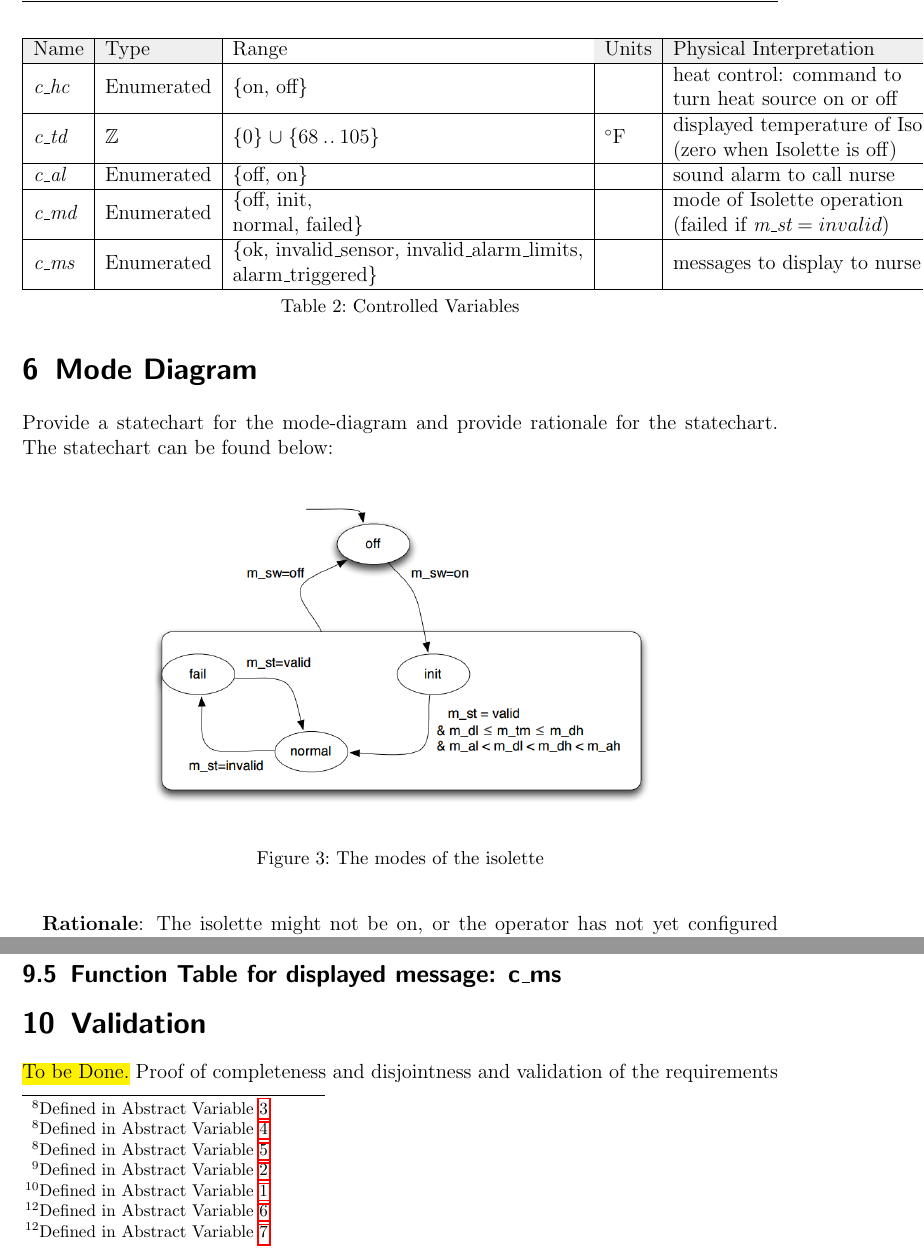
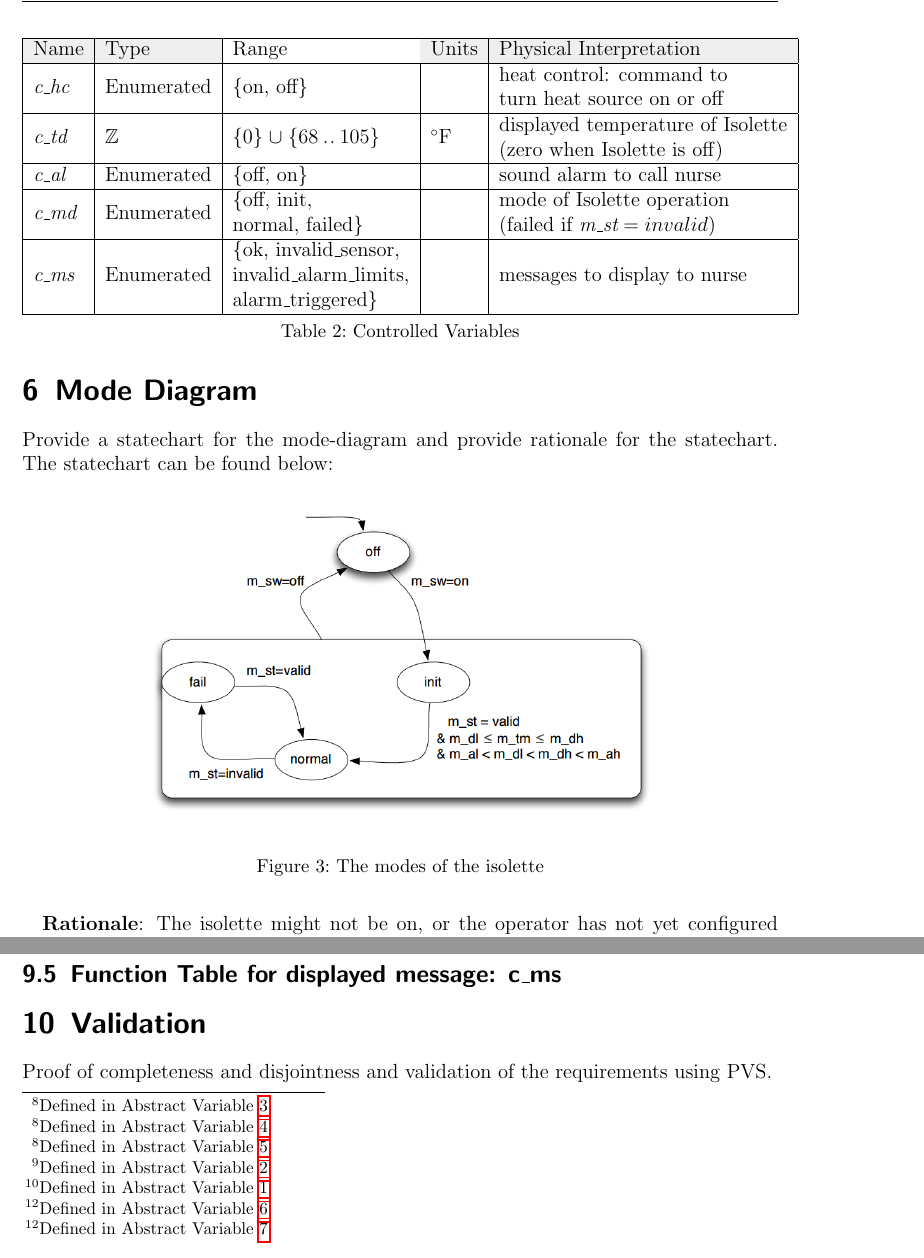
Before and after one commit to drewmnoel/isolette, a LaTeX document (LaTeX/isolette-assign.tex): two parts of pages 8 and 14 of 16, joined at a grey line, cut so that both start at the same text. Compiled offline with pdfLaTeX; an older LaTeX class or package is replaced by its successor.

Commit message:
fixed the way controlled variable tables showed

```diff
--- a/LaTeX/isolette-assign.tex
+++ b/LaTeX/isolette-assign.tex
@@ -144,7 +144,7 @@ The controlled variables are a subset of those described in \cite{REMH}.\footnot
 \cv{td}                      & $\intg$                      & $\{0\} \bunion \{68 \upto 105\}$                                         & $\degree{F}$                  & \begin{tabular}[c]{@{}l@{}}displayed temperature of Isolette\\ (zero when Isolette is off)\end{tabular} \\ \hline
 \cv{al}                      & Enumerated                   & \{off, on\}                                                              &                               & sound alarm to call nurse                                                                               \\ \hline
 \cv{md}                      & Enumerated                   & \begin{tabular}[c]{@{}l@{}}\{off, init, \\ normal, failed\}\end{tabular} &                               & \begin{tabular}[c]{@{}l@{}}mode of Isolette operation\\ (failed if $\mv{st} = invalid$)\end{tabular}    \\ \hline
-\cv{ms}                      & Enumerated                   & \begin{tabular}[c]{@{}l@{}}\{ok, invalid\_sensor, invalid\_alarm\_limits, \\ alarm\_triggered\}\end{tabular} &                               & messages to display to nurse                                                                            \\ \hline
+\cv{ms}                      & Enumerated                   & \begin{tabular}[c]{@{}l@{}}\{ok, invalid\_sensor, \\ invalid\_alarm\_limits, \\ alarm\_triggered\}\end{tabular} &                               & messages to display to nurse                                                                            \\ \hline
 \end{tabular}
 \caption {Controlled Variables}
 \label{tbl:cv}
@@ -278,6 +278,7 @@ The statechart can be found below:
 \multicolumn{1}{|l|}{}                                & $temp\_no\_change\_zone$ \footnotemark & $c\_hc(i-1)$ \\ \hline
 \end{tabular}
 \caption{Function Table for heat control: \cv{hc}}
+\label{fthc}
 \end{table}
 \footnotetext{Defined in Abstract Variable \ref{eq:temphitshigh}}
 \footnotetext{Defined in Abstract Variable \ref{eq:temphitslow}}
@@ -354,7 +355,6 @@ The statechart can be found below:
 
 %%%%%%%%%%%%%%%%%%%%%%%%%%%%%%%
 \section{Validation}
-\hl{To be Done.}
 Proof of completeness and disjointness and validation of the requirements using PVS.
 
 Include the PVS sources in the appendix to this document but summarize the proofs here.
```
